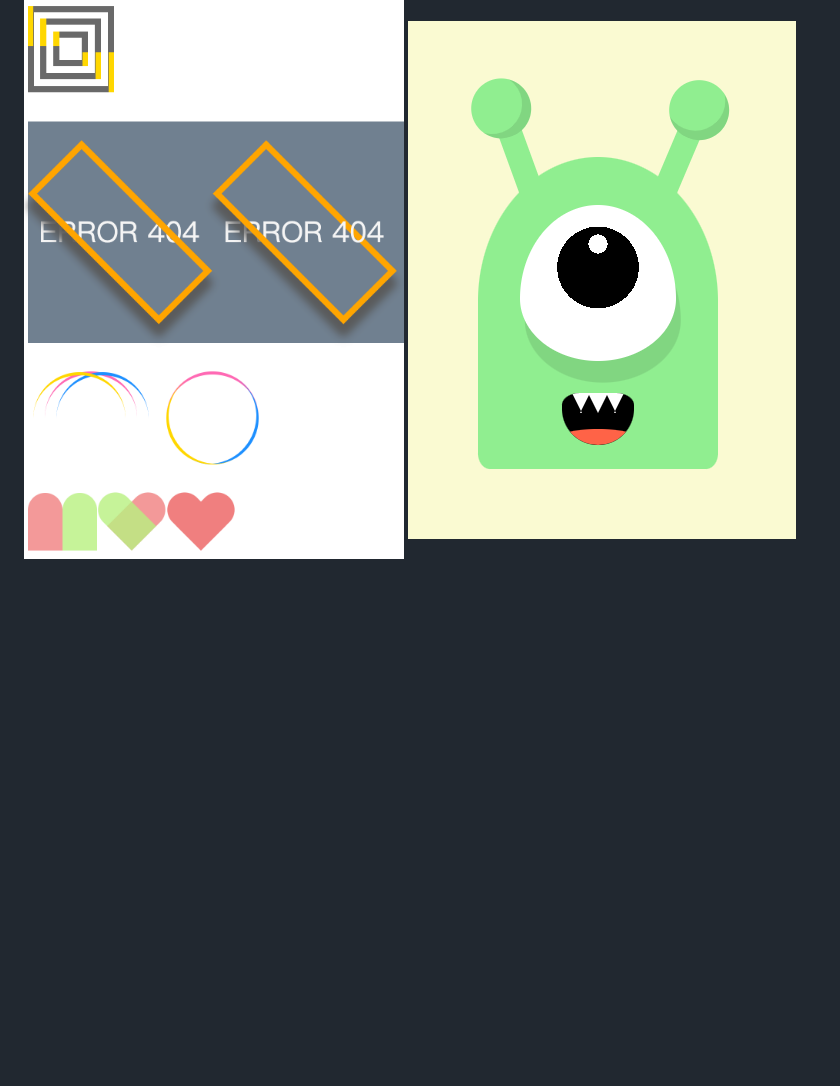
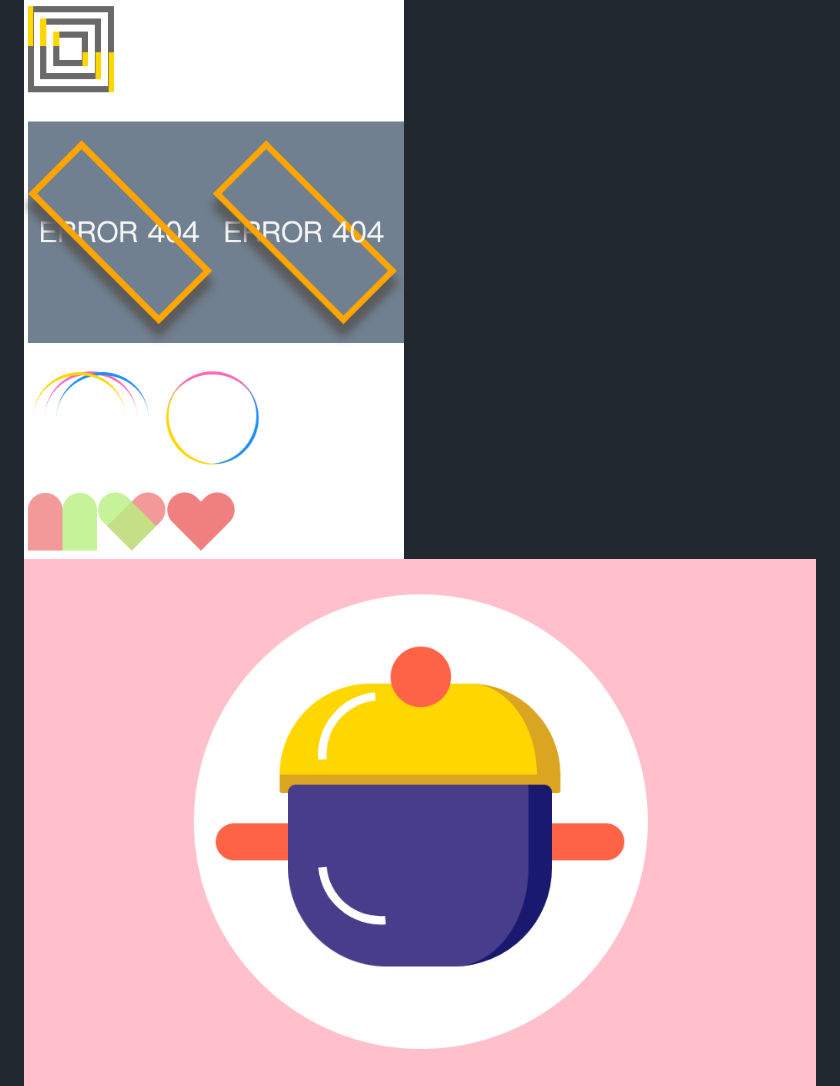
Before and after one commit to szy0syz/pure-css3, a Markdown page: README.md, the part around the change. Drawn GitHub-style; pictures changed too: assets/Ch2-steamer.png (added); blank space fills up the shorter version.

Commit message:
Update Ch2-steamer

```diff
--- a/README.md
+++ b/README.md
@@ -26,4 +26,5 @@
 ## Ch2
 
 ![ch02-1](./assets/Ch2-1.png)
+![ch02-steamer](./assets/Ch2-steamer.png)
 ![ch02-monster](./assets/Ch2-monster.png)
```
Also changed, not shown: 2 other files.
